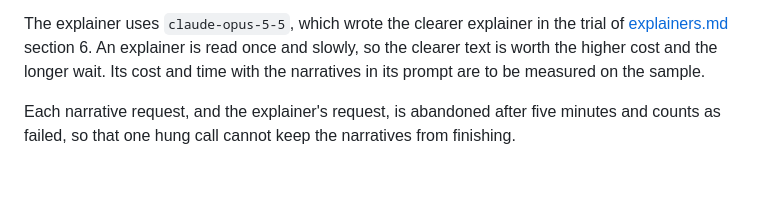
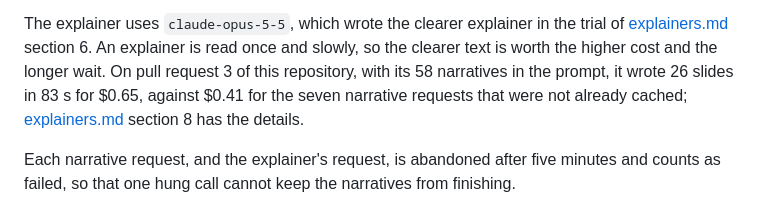
Before and after one commit to tlgkccampbell/vibecheck, a Markdown page: docs/review-workflow.md, the part around the change. Rendered like a GitHub page; blank space fills up the shorter version.

```diff
--- a/docs/review-workflow.md
+++ b/docs/review-workflow.md
@@ -380,8 +380,10 @@ the slowest. The reviewer waits on narratives, so they use `claude-sonnet-5-5`.
 
 The explainer uses `claude-opus-5-5`, which wrote the clearer explainer in the trial
 of [explainers.md](explainers.md) section 6. An explainer is read once and slowly, so
-the clearer text is worth the higher cost and the longer wait. Its cost and time with
-the narratives in its prompt are to be measured on the sample.
+the clearer text is worth the higher cost and the longer wait. On pull request 3 of this
+repository, with its 58 narratives in the prompt, it wrote 26 slides in 83 s for $0.65,
+against $0.41 for the seven narrative requests that were not already cached;
+[explainers.md](explainers.md) section 8 has the details.
 
 Each narrative request, and the explainer's request, is abandoned after five minutes and counts as failed, so that
 one hung call cannot keep the narratives from finishing.
```
Also changed, not shown: docs/explainers.md (+15 -2 lines).
